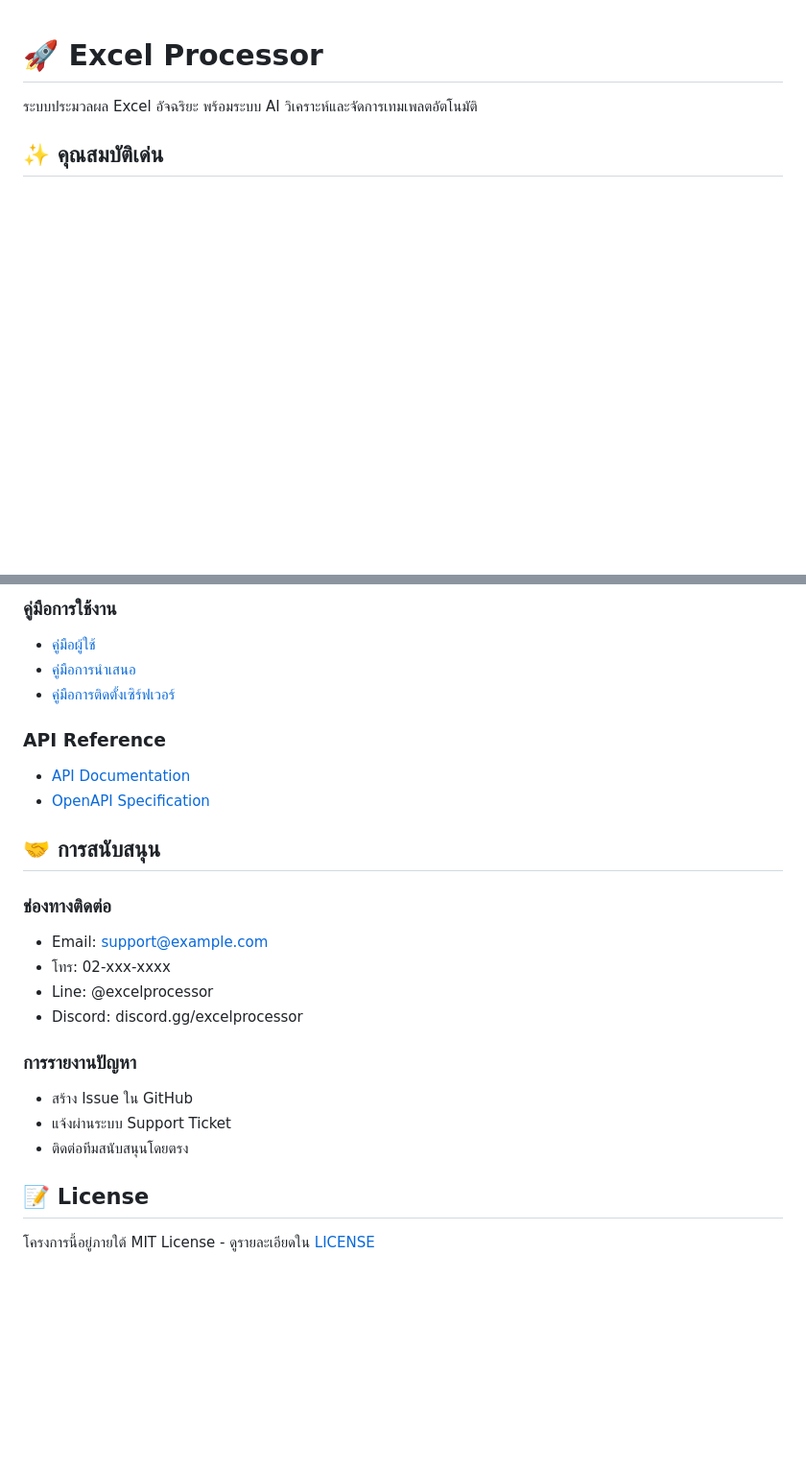
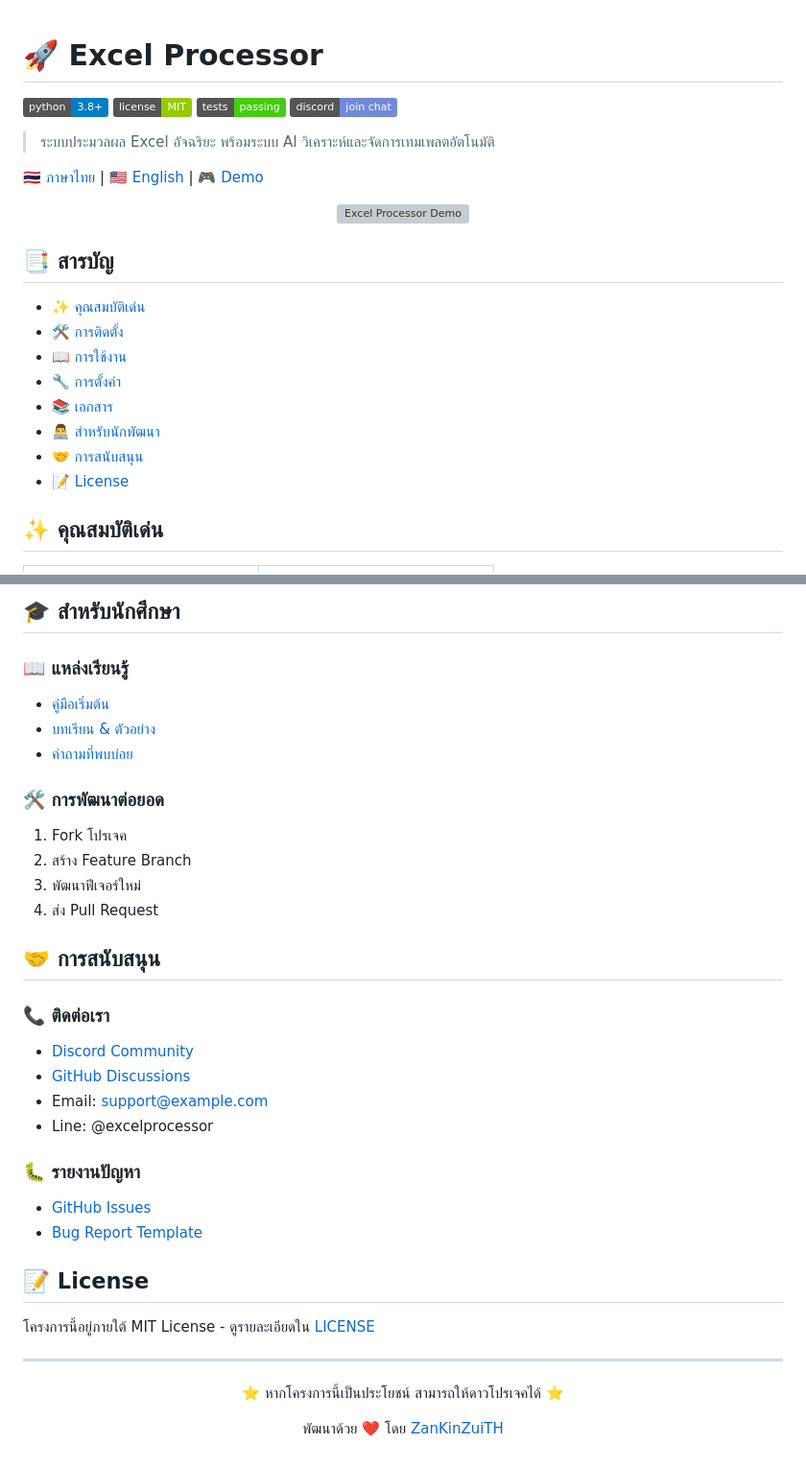
Before and after one commit to ZanKinZuiTH/excel-processor, a Markdown page: README.md, 2 parts joined by grey strips. Shown at 96% size. GitHub-like rendering; badges without logos; blank space fills up the shorter version; grey boxes are pictures that could not be loaded.

Commit message:
ปรับปรุงการนำเสนอ README: เพิ่ม badges, ภาพตัวอย่าง, จัดรูปแบบใหม่, เพิ่มส่วนนักศึกษา และปรับปรุงการเข้าถึงเนื้อหา

```diff
--- a/README.md
+++ b/README.md
@@ -1,5 +1,26 @@
 # 🚀 Excel Processor
 
-ระบบประมวลผล Excel อัจฉริยะ พร้อมระบบ AI วิเคราะห์และจัดการเทมเพลตอัตโนมัติ
+[![Python Version](https://img.shields.io/badge/python-3.8%2B-blue)]()
+[![License](https://img.shields.io/badge/license-MIT-green)]()
+[![Tests](https://img.shields.io/badge/tests-passing-brightgreen)]()
+[![Discord](https://img.shields.io/badge/discord-join%20chat-7289da)]()
+
+> ระบบประมวลผล Excel อัจฉริยะ พร้อมระบบ AI วิเคราะห์และจัดการเทมเพลตอัตโนมัติ
+
+[🇹🇭 ภาษาไทย](README.md) | [🇺🇸 English](README_EN.md) | [🎮 Demo](README_DEMO.md)
+
+<p align="center">
+  <img src="docs/images/demo.gif" alt="Excel Processor Demo" width="600">
+</p>
+
+## 📑 สารบัญ
+- [✨ คุณสมบัติเด่น](#-คุณสมบัติเด่น)
+- [🛠️ การติดตั้ง](#️-การติดตั้ง)
+- [📖 การใช้งาน](#-การใช้งาน)
+- [🔧 การตั้งค่า](#-การตั้งค่า)
+- [📚 เอกสาร](#-เอกสาร)
+- [👨‍💻 สำหรับนักพัฒนา](#-สำหรับนักพัฒนา)
+- [🤝 การสนับสนุน](#-การสนับสนุน)
+- [📝 License](#-license)
 
 ## ✨ คุณสมบัติเด่น
@@ -104,26 +156,39 @@ DB_PASSWORD=your_password
 
-### คู่มือการใช้งาน
-- [คู่มือผู้ใช้](docs/user_guide.md)
-- [คู่มือการนำเสนอ](docs/presentation_guide.md)
-- [คู่มือการติดตั้งเซิร์ฟเวอร์](docs/server_setup.md)
+## 🎓 สำหรับนักศึกษา
 
-### API Reference
-- [API Documentation](https://api.example.com)
-- [OpenAPI Specification](docs/openapi.json)
+### 📖 แหล่งเรียนรู้
+- [คู่มือเริ่มต้น](docs/getting_started.md)
+- [บทเรียน & ตัวอย่าง](docs/tutorials/)
+- [คำถามที่พบบ่อย](docs/faq.md)
+
+### 🛠️ การพัฒนาต่อยอด
+1. Fork โปรเจค
+2. สร้าง Feature Branch
+3. พัฒนาฟีเจอร์ใหม่
+4. ส่ง Pull Request
 
 ## 🤝 การสนับสนุน
 
-### ช่องทางติดต่อ
+### 📞 ติดต่อเรา
+- [Discord Community](https://discord.gg/excelprocessor)
+- [GitHub Discussions](https://github.com/ZanKinZuiTH/excel-processor/discussions)
 - Email: support@example.com
-- โทร: 02-xxx-xxxx
 - Line: @excelprocessor
-- Discord: discord.gg/excelprocessor
 
-### การรายงานปัญหา
-- สร้าง Issue ใน GitHub
-- แจ้งผ่านระบบ Support Ticket
-- ติดต่อทีมสนับสนุนโดยตรง
+### 🐛 รายงานปัญหา
+- [GitHub Issues](https://github.com/ZanKinZuiTH/excel-processor/issues)
+- [Bug Report Template](docs/bug_report_template.md)
 
 ## 📝 License
 
 โครงการนี้อยู่ภายใต้ MIT License - ดูรายละเอียดใน [LICENSE](LICENSE)
+
+---
+
+<p align="center">
+⭐ หากโครงการนี้เป็นประโยชน์ สามารถให้ดาวโปรเจคได้ ⭐
+</p>
+
+<p align="center">
+พัฒนาด้วย ❤️ โดย <a href="https://github.com/ZanKinZuiTH">ZanKinZuiTH</a>
+</p>
```
Also changed, not shown: other parts of README.md (+75 -44 lines).
